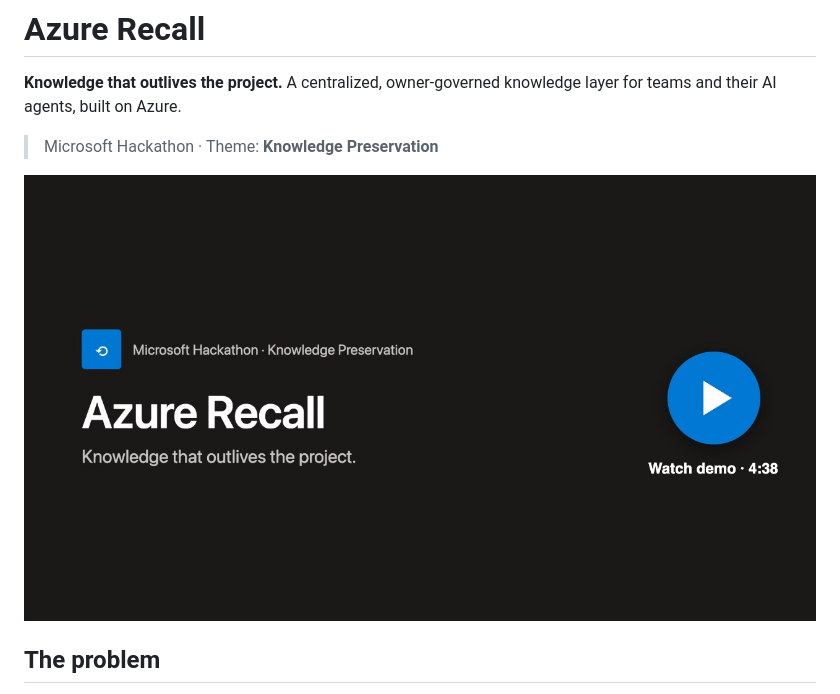
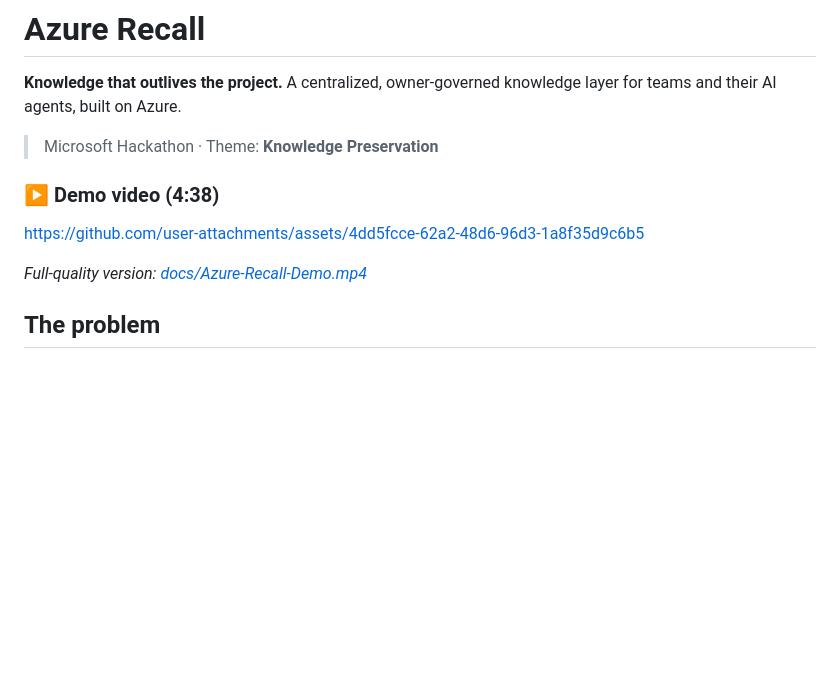
Before and after one commit to magesh-presidio/microsoft-hackathon, a Markdown page: README.md, the part around the change. Drawn GitHub-style; blank space fills up the shorter version.

Commit message:
Embed demo video player in the README

```diff
--- a/README.md
+++ b/README.md
@@ -4,7 +4,11 @@
 
 > Microsoft Hackathon · Theme: **Knowledge Preservation**
 
-[![Watch the demo video (4:38)](docs/images/demo-thumbnail.jpg)](docs/Azure-Recall-Demo.mp4)
+### ▶ Demo video (4:38)
+
+https://github.com/user-attachments/assets/4dd5fcce-62a2-48d6-96d3-1a8f35d9c6b5
+
+*Full-quality version: [docs/Azure-Recall-Demo.mp4](docs/Azure-Recall-Demo.mp4)*
 
 ## The problem
 
```
